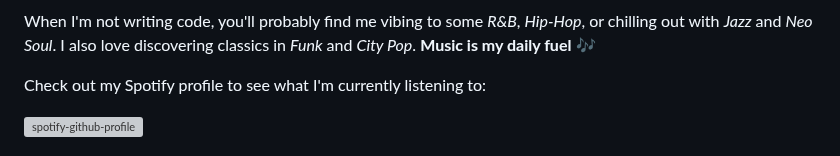
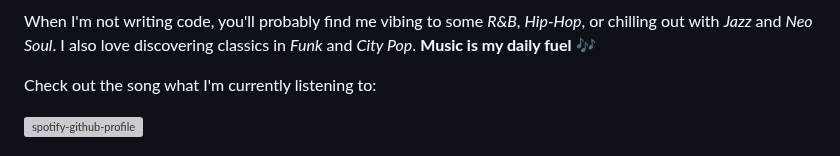
Before and after one commit to kuanchoulai10/kuanchoulai10, a Markdown page: README.md, the part around the change. Drawn GitHub-style; grey boxes are pictures that could not be loaded.

Commit message:
Update README to clarify Spotify profile section wording

```diff
--- a/README.md
+++ b/README.md
@@ -49,7 +49,7 @@ Welcome! I'm KC (Kuan-Chou), a software engineer with a passion for data, ML and
 
 When I'm not writing code, you'll probably find me vibing to some *R&B*, *Hip-Hop*, or chilling out with *Jazz* and *Neo Soul*. I also love discovering classics in *Funk* and *City Pop*. **Music is my daily fuel** 🎶
 
-Check out my Spotify profile to see what I'm currently listening to:
+Check out the song what I'm currently listening to:
 
 [![spotify-github-profile](https://spotify-github-profile.kittinanx.com/api/view?uid=abscorpio1025&cover_image=true&theme=default&show_offline=false&background_color=121212&interchange=true&bar_color=7d7d7d&bar_color_cover=true)](https://spotify-github-profile.kittinanx.com/api/view?uid=abscorpio1025&redirect=true)
 
```
